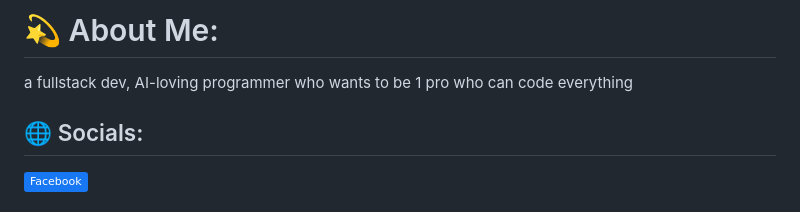
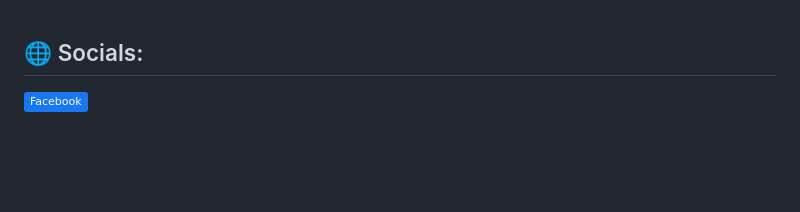
Before and after one commit to diata0210/diata0210, a Markdown page: README.md, the part around the change printed below. Rendered like a GitHub page; badges without logos; blank space fills up the shorter version.

```diff
--- a/README.md
+++ b/README.md
@@ -1,6 +1,3 @@
-# 💫 About Me:
-a fullstack dev, AI-loving programmer who wants to be 1 pro who can code everything<br>
-
 
 ## 🌐 Socials:
 [![Facebook](https://img.shields.io/badge/Facebook-%231877F2.svg?logo=Facebook&logoColor=white)](https://facebook.com/thaituan0210)
```
Also changed, not shown: other parts of README.md (+8 -5 lines).
